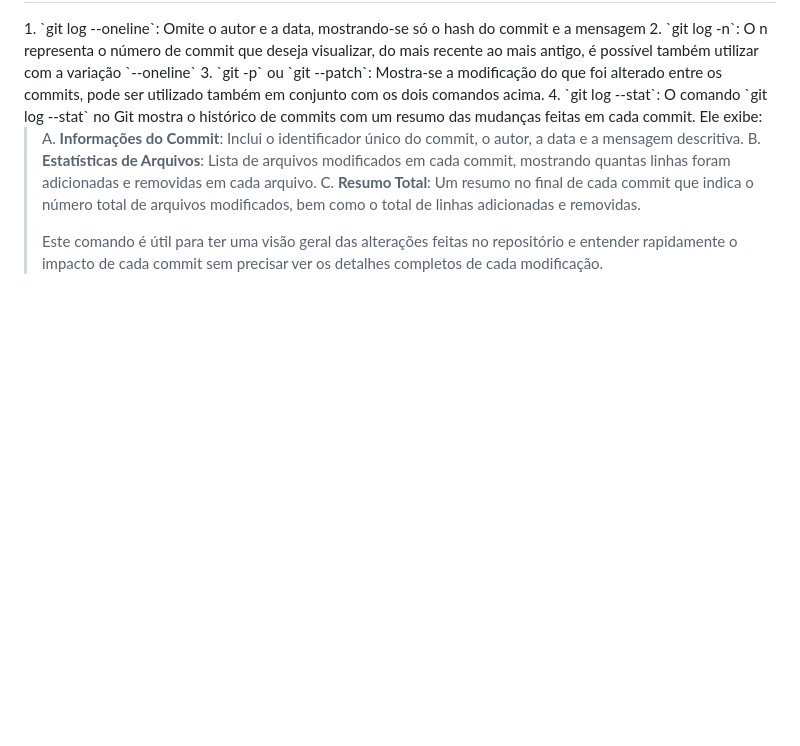
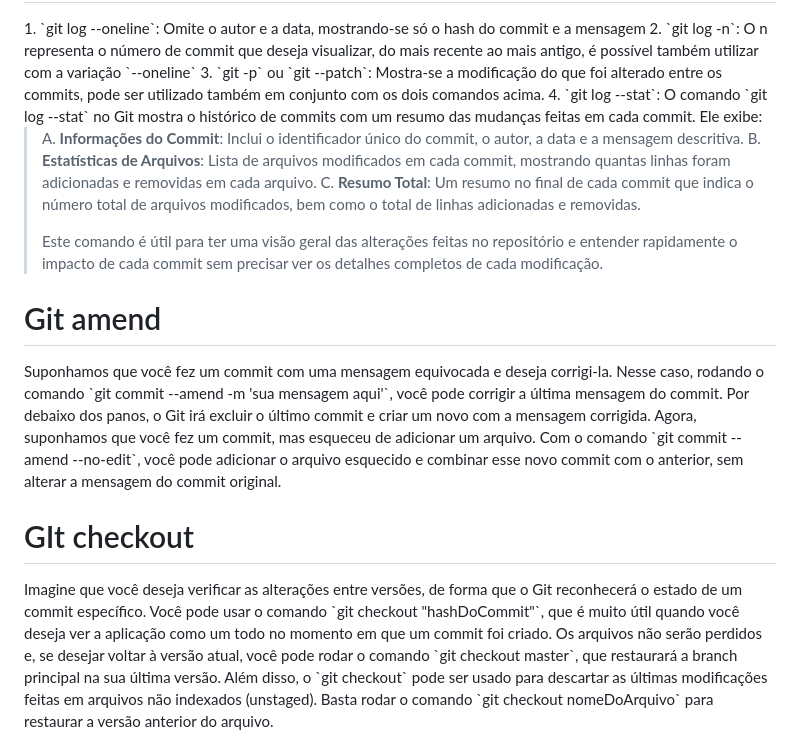
Before and after one commit to riquefernandes/Gitrepo, a Markdown page: vault/Git completo do básico ao avançado.md, the part around the change. GitHub-like rendering; blank space fills up the shorter version.

Commit message:
alt: aterações no MD

```diff
--- a/vault/Git completo do básico ao avançado.md
+++ b/vault/Git completo do básico ao avançado.md
@@ -145,3 +145,13 @@ Mostra-se o hash do commit, a pessoa em que realizou a data e a mensagem do comm
 > C. **Resumo Total**: Um resumo no final de cada commit que indica o número total de arquivos modificados, bem como o total de linhas adicionadas e removidas.
 >
 > Este comando é útil para ter uma visão geral das alterações feitas no repositório e entender rapidamente o impacto de cada commit sem precisar ver os detalhes completos de cada modificação.
+
+
+<h1>Git amend</h1>
+Suponhamos que você fez um commit com uma mensagem equivocada e deseja corrigi-la. Nesse caso, rodando o comando `git commit --amend -m 'sua mensagem aqui'`, você pode corrigir a última mensagem do commit. Por debaixo dos panos, o Git irá excluir o último commit e criar um novo com a mensagem corrigida.
+Agora, suponhamos que você fez um commit, mas esqueceu de adicionar um arquivo. Com o comando `git commit --amend --no-edit`, você pode adicionar o arquivo esquecido e combinar esse novo commit com o anterior, sem alterar a mensagem do commit original.
+
+<h1>GIt checkout</h1>
+Imagine que você deseja verificar as alterações entre versões, de forma que o Git reconhecerá o estado de um commit específico. Você pode usar o comando `git checkout "hashDoCommit"`, que é muito útil quando você deseja ver a aplicação como um todo no momento em que um commit foi criado.
+Os arquivos não serão perdidos e, se desejar voltar à versão atual, você pode rodar o comando `git checkout master`, que restaurará a branch principal na sua última versão.
+Além disso, o `git checkout` pode ser usado para descartar as últimas modificações feitas em arquivos não indexados (unstaged). Basta rodar o comando `git checkout nomeDoArquivo` para restaurar a versão anterior do arquivo.
```
